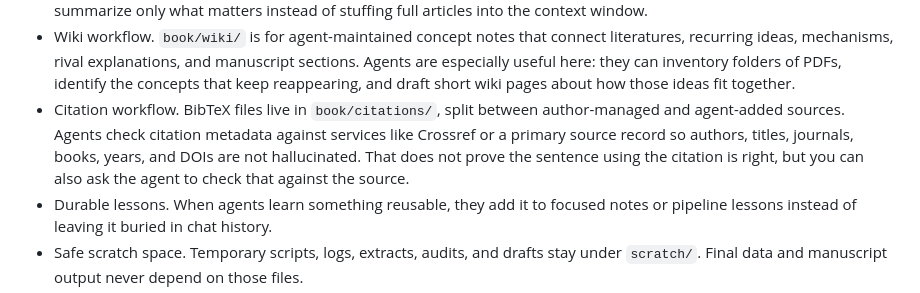
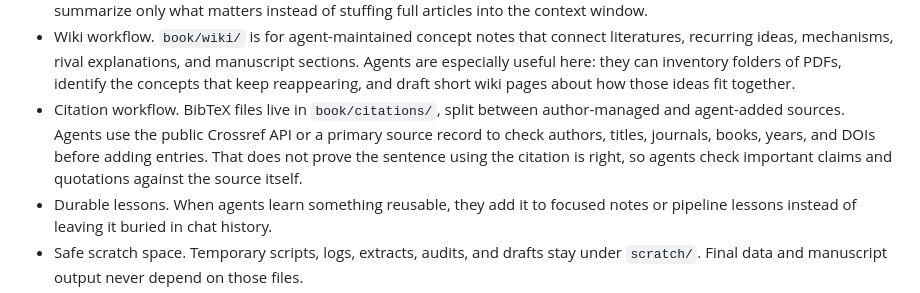
Before and after one commit to gabriellenz/agent-book-public, a Markdown page: README.md, the part around the change. GitHub-like rendering.

Commit message:
Document Crossref citation validation

```diff
--- a/README.md
+++ b/README.md
@@ -40,7 +40,7 @@ next agent.
   it, and reproduce the result.
 - Literature workflow. PDFs live in `book/literature/`, with helper notes/scripts that let agents inventory sources and summarize only what matters instead of stuffing full articles into the context window.
 - Wiki workflow. `book/wiki/` is for agent-maintained concept notes that connect literatures, recurring ideas, mechanisms, rival explanations, and manuscript sections. Agents are especially useful here: they can inventory folders of PDFs, identify the concepts that keep reappearing, and draft short wiki pages about how those ideas fit together.
-- Citation workflow. BibTeX files live in `book/citations/`, split between author-managed and agent-added sources. Agents check citation metadata against services like Crossref or a primary source record so authors, titles, journals, books, years, and DOIs are not hallucinated. That does not prove the sentence using the citation is right, but you can also ask the agent to check that against the source.
+- Citation workflow. BibTeX files live in `book/citations/`, split between author-managed and agent-added sources. Agents use the public Crossref API or a primary source record to check authors, titles, journals, books, years, and DOIs before adding entries. That does not prove the sentence using the citation is right, so agents check important claims and quotations against the source itself.
 - Durable lessons. When agents learn something reusable, they add it to focused notes or pipeline lessons instead of leaving it buried in chat history.
 - Safe scratch space. Temporary scripts, logs, extracts, audits, and drafts
   stay under `scratch/`. Final data and manuscript output never depend on
```
Also changed, not shown: book/_codex/library.md (+51 -0 lines).
